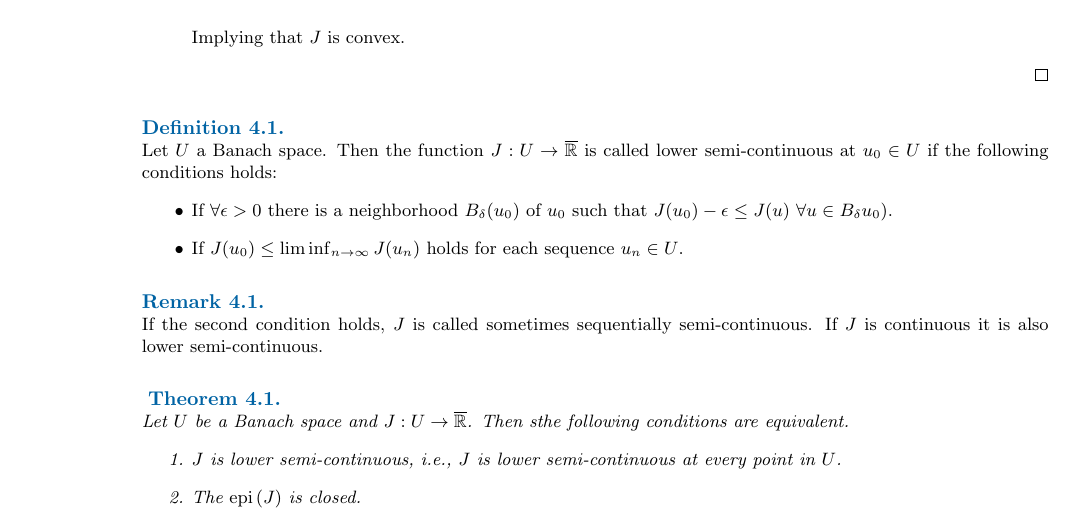
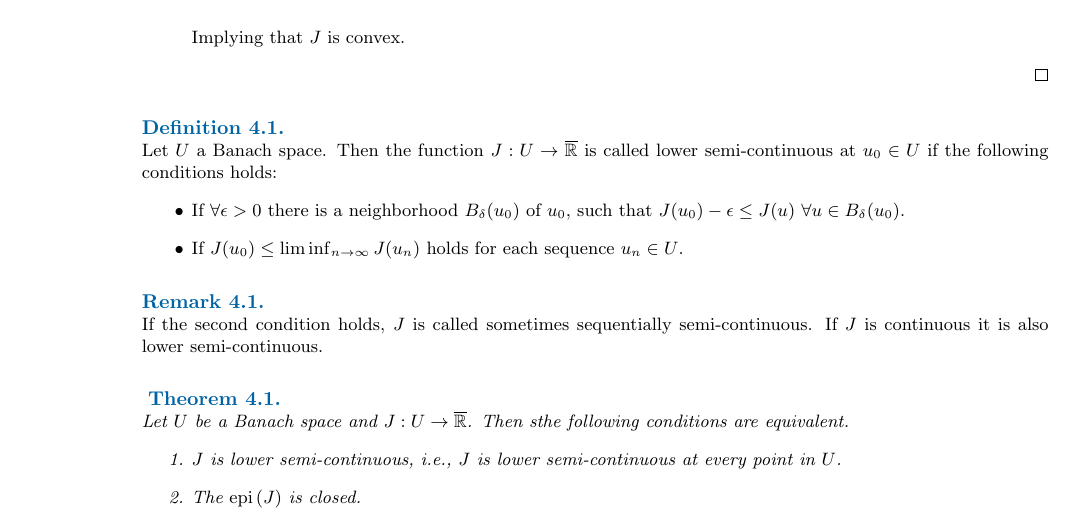
Before and after one commit to oscarram/Optimization-notes, a LaTeX document (Lecture.tex, which reads TexFiles/Lecture4.tex): part of page 8 of 17, cut so that both start at the same text. Compiled offline with pdfLaTeX.

Commit message:
Fixing errors and concepts, Lecture 5

```diff
--- a/TexFiles/Lecture4.tex
+++ b/TexFiles/Lecture4.tex
@@ -39,7 +39,7 @@
 \begin{definition}
 	Let $U$ a Banach space. Then the function $J:U\rightarrow \overline{\mathbb{R}}$ is called lower semi-continuous at $u_0 \in U$ if the following conditions holds:
 	\begin{itemize}
-		\item If $\forall \epsilon > 0$ there is a neighborhood $B_\delta (u_0)$ of $u_0$ such that $J(u_0)-\epsilon \leq J(u) \ \forall u \in B_\delta{u_0)}$.
+		\item If $\forall \epsilon > 0$ there is a neighborhood $B_\delta (u_0)$ of $u_0$, such that $J(u_0)-\epsilon \leq J(u) \ \forall u \in B_\delta(u_0)$.
 		\item If $J(u_0)\leq\liminf_{n\rightarrow \infty} J(u_n)$ holds for each sequence $u_n \in U$.
 	\end{itemize}
 \end{definition}
```
Also changed, not shown: Lecture.pdf.
